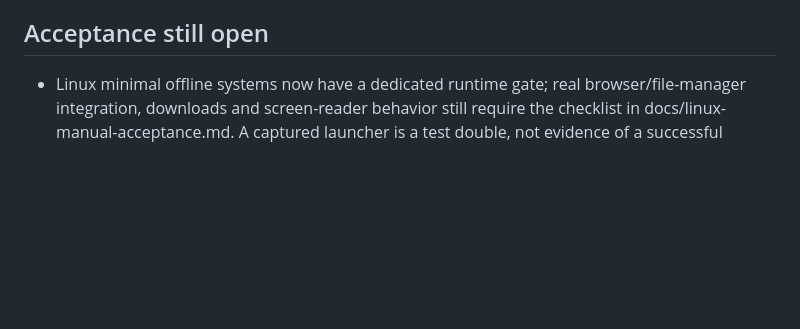
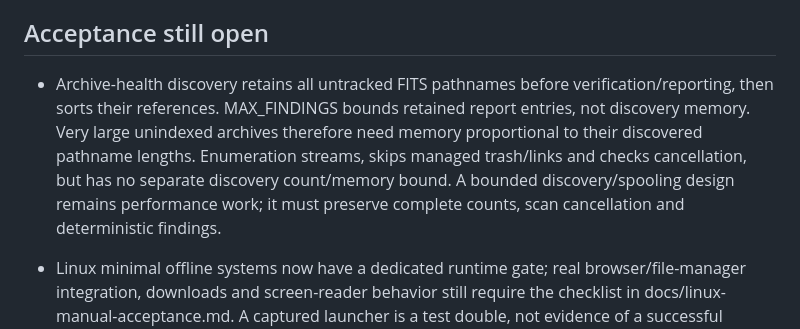
Before and after one commit to Terrazocker/nightseam-library, a Markdown page: BUGS.md, the part around the change. GitHub-like rendering; blank space fills up the shorter version.

Commit message:
Record unbounded archive-health discovery as follow-up work

```diff
--- a/BUGS.md
+++ b/BUGS.md
@@ -255,6 +255,15 @@ fix; after the fix the catalog responds while encoding remains held.
 
 ## Acceptance still open
 
+- Archive-health discovery retains all untracked FITS pathnames before
+  verification/reporting, then sorts their references. MAX_FINDINGS bounds
+  retained report entries, not discovery memory. Very large unindexed archives
+  therefore need memory proportional to their discovered pathname lengths.
+  Enumeration streams, skips managed trash/links and checks cancellation, but
+  has no separate discovery count/memory bound. A bounded discovery/spooling
+  design remains performance work; it must preserve complete counts, scan
+  cancellation and deterministic findings.
+
 - Linux minimal offline systems now have a dedicated runtime gate; real
   browser/file-manager integration, downloads and screen-reader behavior still
   require the checklist in docs/linux-manual-acceptance.md. A captured launcher
```
